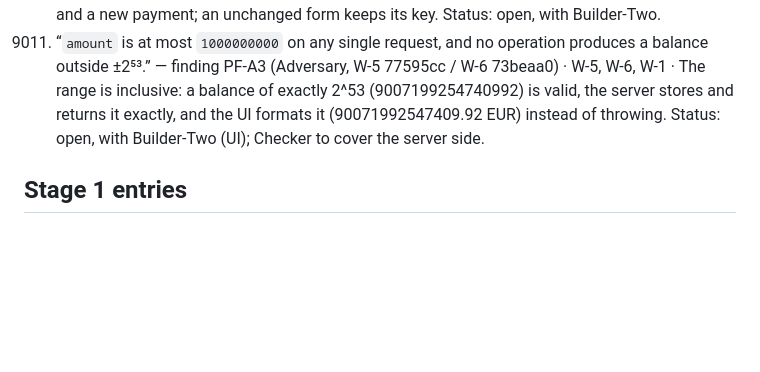
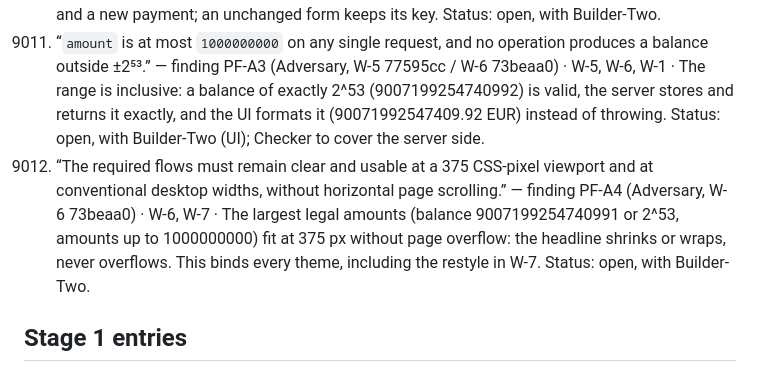
Before and after one commit to ashtonships/dark-factory-pocketful, a Markdown page: ledger/pocketful.md, the part around the change. GitHub-like rendering; blank space fills up the shorter version.

Commit message:
W-6: finding PF-A4 as entry 9012
Co-Authored-By: Claude Opus 5.5 <noreply@anthropic.com>

```diff
--- a/ledger/pocketful.md
+++ b/ledger/pocketful.md
@@ -79,6 +79,7 @@ Adversary pre-mortem for stage 1 (Sat 3 Oct). These five risks are entries; chec
 9009. “Unknown outcomes are not confirmed rejections.” — finding PF-A1 (Adversary, W-5 77595cc / W-6 73beaa0) · W-5, W-6 · A 2xx with an empty, `null` or unparseable body is an uncertain outcome: pay-uncertain shows, the form and key are kept, nothing throws. Status: open, with Builder-Two.
 9010. “Changing a field makes the next submission a new payment request.” — finding PF-A2 (Adversary, W-5 77595cc / W-6 73beaa0) · W-5, W-6 · The intent identity is the raw text of every form field, not the normalised body: 15 → 15.00, bob → @bob or added spaces get a new key and a new payment; an unchanged form keeps its key. Status: open, with Builder-Two.
 9011. “`amount` is at most `1000000000` on any single request, and no operation produces a balance outside ±2⁵³.” — finding PF-A3 (Adversary, W-5 77595cc / W-6 73beaa0) · W-5, W-6, W-1 · The range is inclusive: a balance of exactly 2^53 (9007199254740992) is valid, the server stores and returns it exactly, and the UI formats it (90071992547409.92 EUR) instead of throwing. Status: open, with Builder-Two (UI); Checker to cover the server side.
+9012. “The required flows must remain clear and usable at a 375 CSS-pixel viewport and at conventional desktop widths, without horizontal page scrolling.” — finding PF-A4 (Adversary, W-6 73beaa0) · W-6, W-7 · The largest legal amounts (balance 9007199254740991 or 2^53, amounts up to 1000000000) fit at 375 px without page overflow: the headline shrinks or wraps, never overflows. This binds every theme, including the restyle in W-7. Status: open, with Builder-Two.
 
 ## Stage 1 entries
 N/A: “This stage defines the initial service and its API.” — stage-1.md line 3: stage introduction, no behaviour
```
